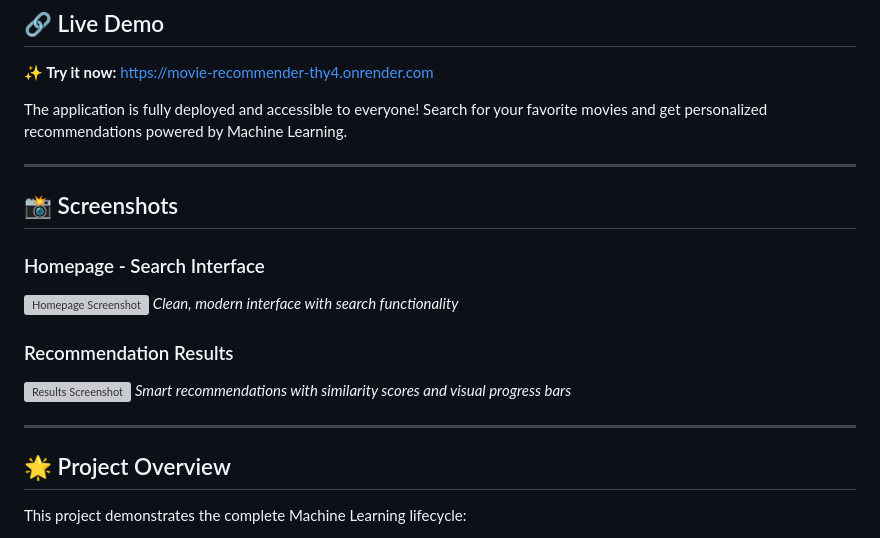
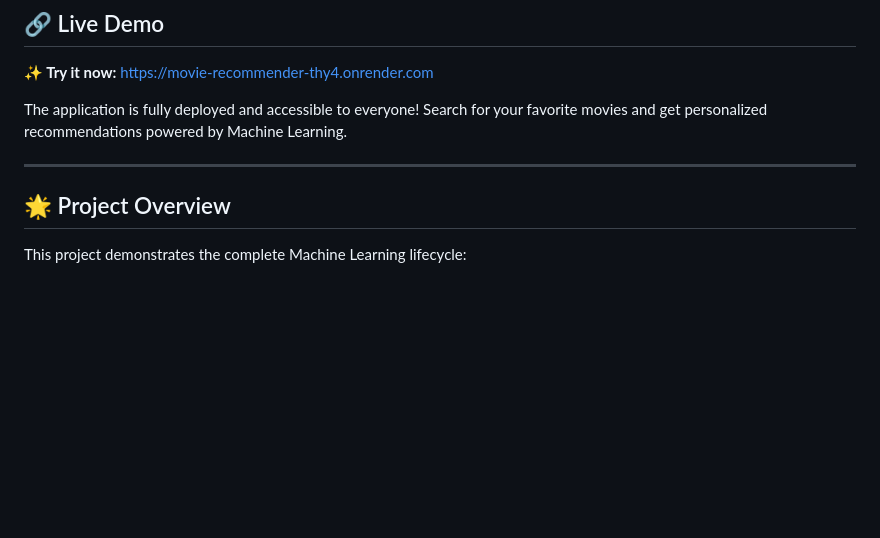
Before and after one commit to CharchilDS/Movie-Recommender-system-, a Markdown page: README.md, the part around the change. GitHub-like rendering; blank space fills up the shorter version; grey boxes are pictures that could not be loaded.

```diff
--- a/README.md
+++ b/README.md
@@ -15,17 +15,6 @@ The application is fully deployed and accessible to everyone! Search for your fa
 
 ---
 
-## 📸 Screenshots
-
-### Homepage - Search Interface
-![Homepage Screenshot](deployment/screenshots/screenshot1.jpg)
-*Clean, modern interface with search functionality*
-
-### Recommendation Results
-![Results Screenshot](deployment/screenshots/screenshot2.jpg)
-*Smart recommendations with similarity scores and visual progress bars*
-
----
 
 ## 🌟 Project Overview
 
```
